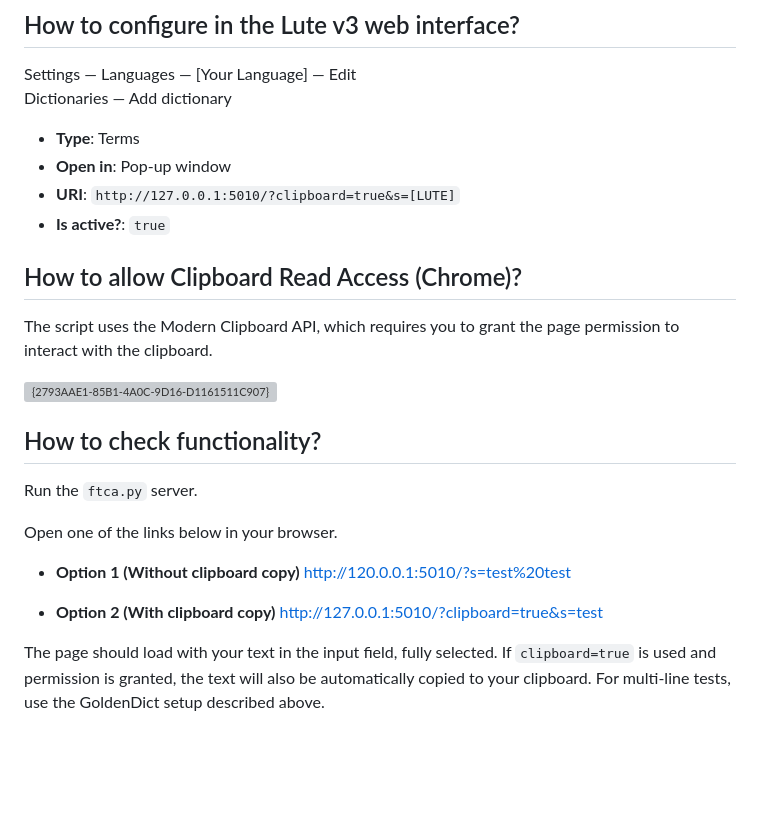
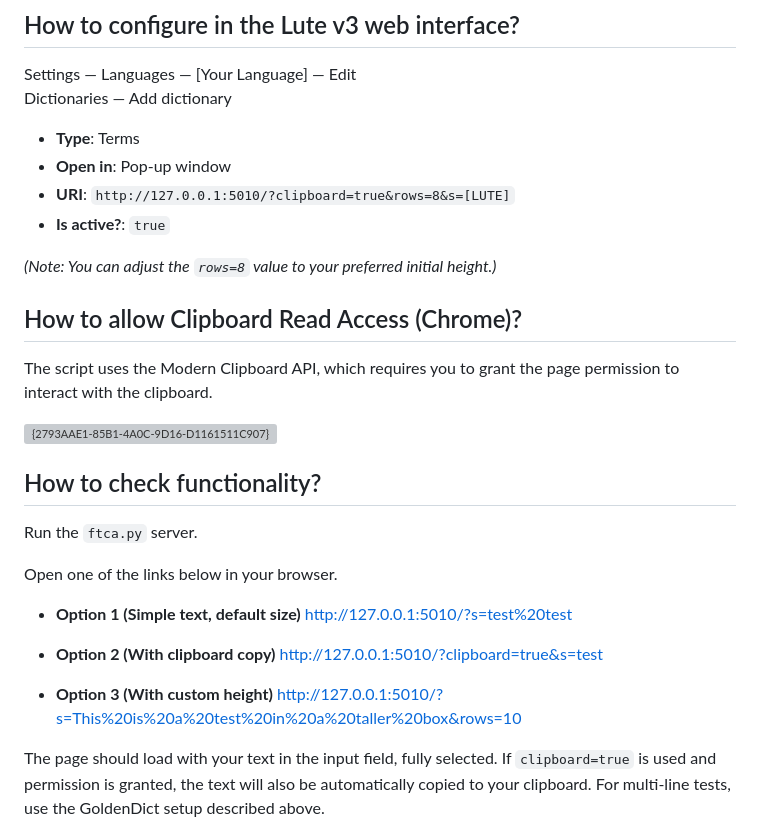
Before and after one commit to voothi/ftca, a Markdown page: README.md, the part around one of its changes. Rendered like a GitHub page; blank space fills up the shorter version; grey boxes are pictures that could not be loaded.

```diff
--- a/README.md
+++ b/README.md
@@ -127,8 +143,10 @@ Settings — Languages — [Your Language] — Edit
 Dictionaries — Add dictionary
 - **Type**: Terms
 - **Open in**: Pop-up window
-- **URI**: `http://127.0.0.1:5010/?clipboard=true&s=[LUTE]`
+- **URI**: `http://127.0.0.1:5010/?clipboard=true&rows=8&s=[LUTE]`
 - **Is active?**: `true`
+
+*(Note: You can adjust the `rows=8` value to your preferred initial height.)*
 
 ## How to allow Clipboard Read Access (Chrome)?
 The script uses the Modern Clipboard API, which requires you to grant the page permission to interact with the clipboard.
@@ -140,11 +158,14 @@ Run the `ftca.py` server.
 
 Open one of the links below in your browser.
 
-- **Option 1 (Without clipboard copy)**
-http://120.0.0.1:5010/?s=test%20test
+- **Option 1 (Simple text, default size)**
+http://127.0.0.1:5010/?s=test%20test
 
 - **Option 2 (With clipboard copy)**
 http://127.0.0.1:5010/?clipboard=true&s=test
+
+- **Option 3 (With custom height)**
+http://127.0.0.1:5010/?s=This%20is%20a%20test%20in%20a%20taller%20box&rows=10
 
 The page should load with your text in the input field, fully selected. If `clipboard=true` is used and permission is granted, the text will also be automatically copied to your clipboard. For multi-line tests, use the GoldenDict setup described above.
 
```
Also changed, not shown: other parts of README.md (+26 -10 lines).
